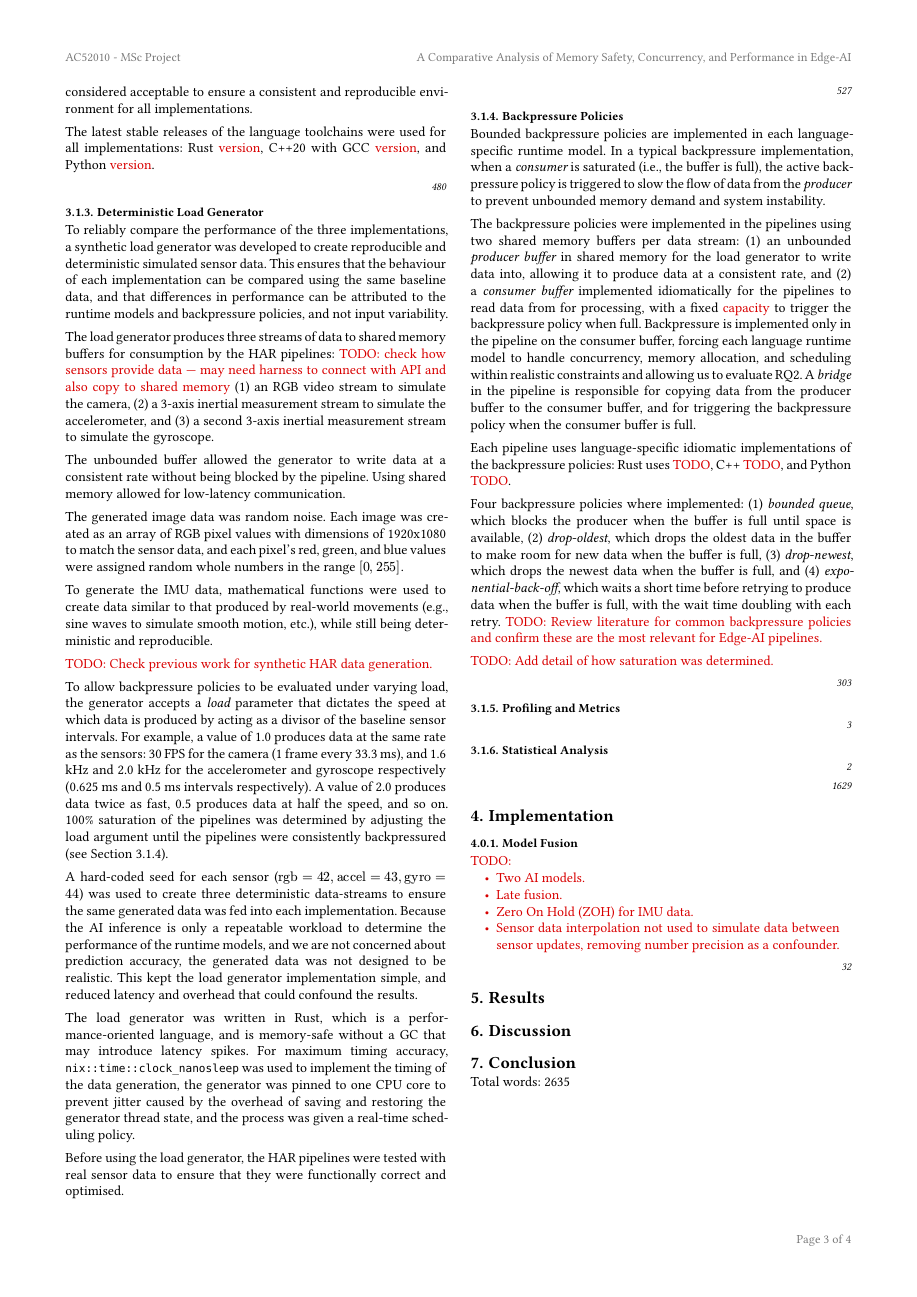
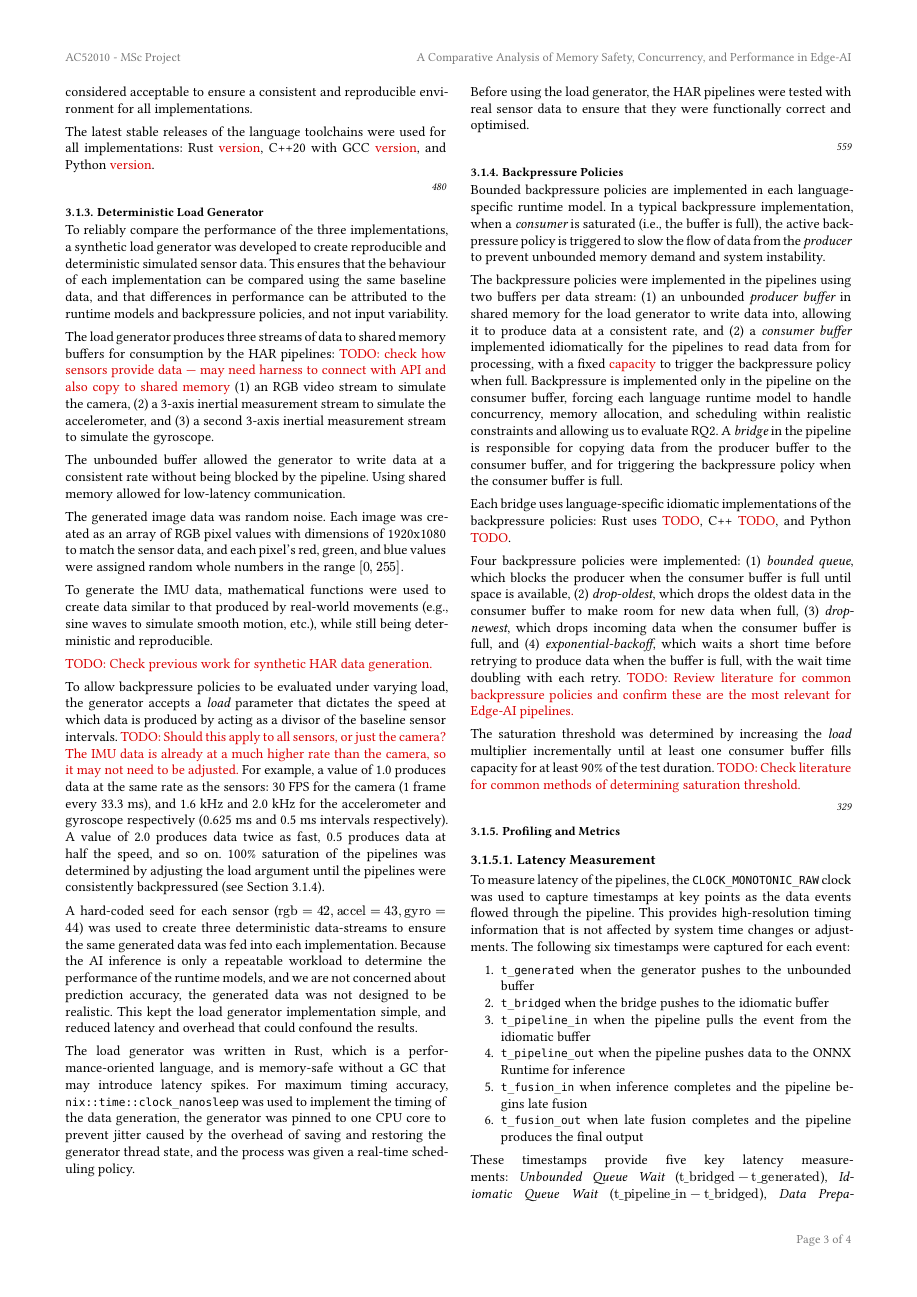
Before and after one commit to timclarke76/dissertation, a Typst document (dissertation.typ): page 3 of 4. The pictures show the PDF file dissertation.pdf that the author committed with the source.

Commit message:
Start section Latency Measurement.

```diff
--- a/dissertation.typ
+++ b/dissertation.typ
@@ -344,13 +344,16 @@ smooth motion, etc.), while still being deterministic and reproducible.
 
 To allow backpressure policies to be evaluated under varying load, the generator
 accepts a _load_ parameter that dictates the speed at which data is produced by
-acting as a divisor of the baseline sensor intervals. For example, a value of
+acting as a divisor of the baseline sensor intervals. #todo[Should this apply to
+all sensors, or just the camera? The IMU data is already at a much higher rate
+than the camera, so it may not need to be adjusted.] For example, a value of
 1.0 produces data at the same rate as the sensors: 30 FPS for the camera (1
 frame every 33.3 ms), and 1.6 kHz and 2.0 kHz for the accelerometer and
 gyroscope respectively (0.625 ms and 0.5 ms intervals respectively). A value of
-2.0 produces data twice as fast, 0.5 produces data at half the speed, and so on.
-100% saturation of the pipelines was determined by adjusting the load argument
-until the pipelines were consistently backpressured (see @sec-backpressure).
+2.0 produces data twice as fast, 0.5 produces data at half the speed, and so
+on. 100% saturation of the pipelines was determined by adjusting the load
+argument until the pipelines were consistently backpressured (see
+@sec-backpressure).
 
 A hard-coded seed for each sensor ($"rgb" = 42, "accel" = 43, "gyro" = 44$) was
 used to create three deterministic data-streams to ensure the same generated
@@ -380,8 +383,8 @@ model. In a typical backpressure implementation, when a _consumer_ is saturated
 the flow of data from the _producer_ to prevent unbounded memory demand and
 system instability.
 
-The backpressure policies were implemented in the pipelines using two shared
-memory buffers per data stream: (1) an unbounded _producer buffer_ in shared
+The backpressure policies were implemented in the pipelines using two
+buffers per data stream: (1) an unbounded _producer buffer_ in shared
 memory for the load generator to write data into, allowing it to produce data at
 a consistent rate, and (2) a _consumer buffer_ implemented idiomatically for the
 pipelines to read data from for processing, with a fixed #ct[capacity] to
@@ -392,20 +395,47 @@ constraints and allowing us to evaluate RQ2. A _bridge_ in the pipeline is
 responsible for copying data from the producer buffer to the consumer buffer,
 and for triggering the backpressure policy when the consumer buffer is full.
 
-Each pipeline uses language-specific idiomatic implementations of the
-backpressure policies: Rust uses #ct[TODO], C++ #ct[TODO], and Python #ct[TODO].
+Each bridge uses language-specific idiomatic implementations of the backpressure
+policies: Rust uses #ct[TODO], C++ #ct[TODO], and Python #ct[TODO].
 
-Four backpressure policies where implemented: (1) _bounded queue_, which blocks
-the producer when the buffer is full until space is available, (2)
-_drop-oldest_, which drops the oldest data in the buffer to make room for new
-data when the buffer is full, (3) _drop-newest_, which drops the newest data
-when the buffer is full, and (4) _exponential-back-off_, which waits a short
+Four backpressure policies were implemented: (1) _bounded queue_, which blocks
+the producer when the consumer buffer is full until space is available, (2)
+_drop-oldest_, which drops the oldest data in the consumer buffer to make room
+for new data when full, (3) _drop-newest_, which drops incoming data when the
+consumer buffer is full, and (4) _exponential-backoff_, which waits a short
 time before retrying to produce data when the buffer is full, with the wait time
 doubling with each retry. #todo[Review literature for common backpressure
 policies and confirm these are the most relevant for Edge-AI pipelines.]
 
-#todo[Add detail of how saturation was determined.]
+The saturation threshold was determined by increasing the _load_ multiplier
+incrementally until at least one consumer buffer fills capacity for at least 90%
+of the test duration. #todo[Check literature for common methods of determining
+saturation threshold.]
+
 ]
 
 #wc[
 === Profiling and Metrics
+
+==== Latency Measurement
+
+To measure latency of the pipelines, the `CLOCK_MONOTONIC_RAW` clock was used to
+capture timestamps at key points as the data events flowed through the pipeline.
+This provides high-resolution timing information that is not affected by system
+time changes or adjustments. The following six timestamps were captured for each
+event:
+
++ `t_generated` when the generator pushes to the unbounded buffer
++ `t_bridged` when the bridge pushes to the idiomatic buffer
++ `t_pipeline_in` when the pipeline pulls the event from the idiomatic buffer
++ `t_pipeline_out` when the pipeline pushes data to the ONNX Runtime for
+  inference
++ `t_fusion_in` when inference completes and the pipeline begins late fusion
++ `t_fusion_out` when late fusion completes and the pipeline produces the final
+  output
+
+These timestamps provide five key latency measurements: _Unbounded Queue Wait_
+($"t_bridged" - "t_generated"$), _Idiomatic Queue Wait_ ($"t_pipeline_in" -
+"t_bridged"$), _Data Preparation_ ($"t_pipeline_out" - "t_pipeline_in"$),
+_Inference_ ($"t_fusion_in" - "t_pipeline_out"$), and _Fusion_ ($"t_fusion_out"
+- "t_fusion_in"$).
```
Also changed, not shown: dissertation.pdf, dissertation.typ (5 more changed lines).
